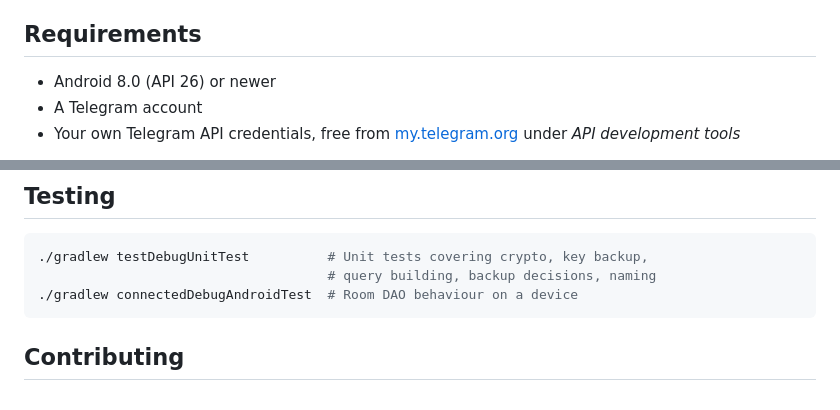
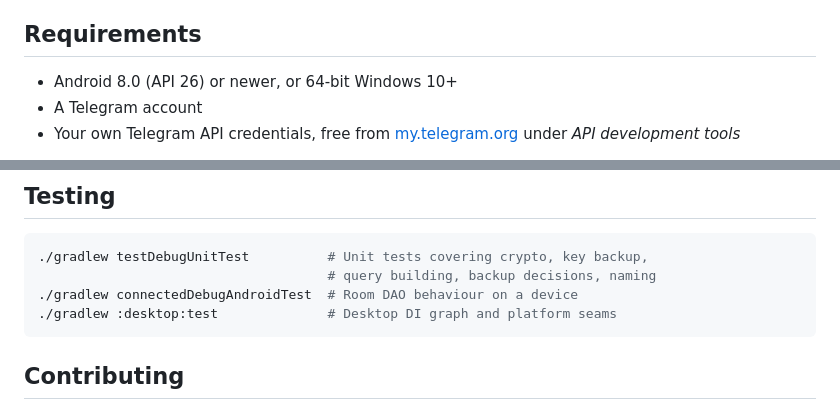
Before and after one commit to Mahmud0808/TeleDrive, a Markdown page: README.md, 2 parts joined by grey strips. Drawn GitHub-style.

````diff
--- a/README.md
+++ b/README.md
@@ -128,7 +147,7 @@ library the app is built on.
 
 ## Requirements
 
-- Android 8.0 (API 26) or newer
+- Android 8.0 (API 26) or newer, or 64-bit Windows 10+
 - A Telegram account
 - Your own Telegram API credentials, free from
   [my.telegram.org](https://my.telegram.org) under *API development tools*
@@ -255,6 +276,7 @@ set a hint when you create it and keep the passphrase out of the hint.
 ./gradlew testDebugUnitTest          # Unit tests covering crypto, key backup,
                                      # query building, backup decisions, naming
 ./gradlew connectedDebugAndroidTest  # Room DAO behaviour on a device
+./gradlew :desktop:test              # Desktop DI graph and platform seams
 ```
 
 ## Contributing
````
Also changed, not shown: other parts of README.md (+67 -46 lines).
